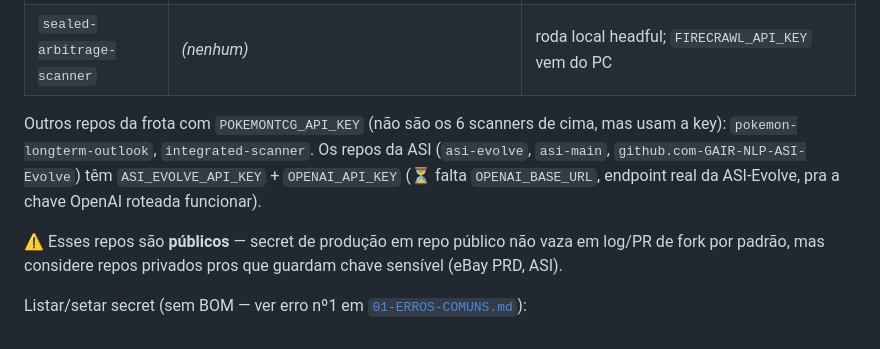
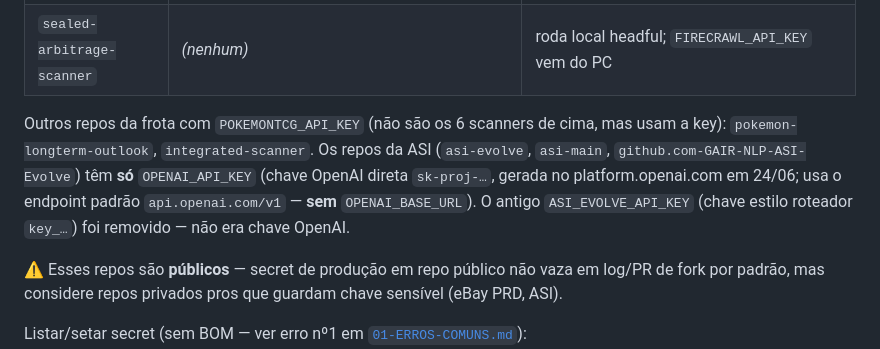
Before and after one commit to matheuscllm-lgtm/scanners-commons, a Markdown page: 03-CHAVES-API.md, the part around the change. Drawn GitHub-style.

Commit message:
docs: repos ASI agora só OPENAI_API_KEY (sk-proj direta, sem base URL); ASI_EVOLVE_API_KEY removido

```diff
--- a/03-CHAVES-API.md
+++ b/03-CHAVES-API.md
@@ -40,7 +40,7 @@ Gravados em **Actions E Codespaces** (`--app actions` e `--app codespaces`), tod
 | `ebay-arbitrage-scanner` | `EBAY_CLIENT_ID`, `EBAY_CLIENT_SECRET`, `EBAY_DEV_ID`, `EBAY_ENV`, `EBAY_MARKETPLACE_ID`, `EBAY_SCOPE` | gravadas 24/06; CI é offline (não precisa), mas ficam disponíveis p/ Codespaces e runs na nuvem |
 | `sealed-arbitrage-scanner` | *(nenhum)* | roda local headful; `FIRECRAWL_API_KEY` vem do PC |
 
-Outros repos da frota com `POKEMONTCG_API_KEY` (não são os 6 scanners de cima, mas usam a key): `pokemon-longterm-outlook`, `integrated-scanner`. Os repos da ASI (`asi-evolve`, `asi-main`, `github.com-GAIR-NLP-ASI-Evolve`) têm `ASI_EVOLVE_API_KEY` + `OPENAI_API_KEY` (⏳ falta `OPENAI_BASE_URL`, endpoint real da ASI-Evolve, pra a chave OpenAI roteada funcionar).
+Outros repos da frota com `POKEMONTCG_API_KEY` (não são os 6 scanners de cima, mas usam a key): `pokemon-longterm-outlook`, `integrated-scanner`. Os repos da ASI (`asi-evolve`, `asi-main`, `github.com-GAIR-NLP-ASI-Evolve`) têm **só** `OPENAI_API_KEY` (chave OpenAI direta `sk-proj-…`, gerada no platform.openai.com em 24/06; usa o endpoint padrão `api.openai.com/v1` — **sem** `OPENAI_BASE_URL`). O antigo `ASI_EVOLVE_API_KEY` (chave estilo roteador `key_…`) foi removido — não era chave OpenAI.
 
 ⚠️ Esses repos são **públicos** — secret de produção em repo público não vaza em log/PR de fork por padrão, mas considere repos privados pros que guardam chave sensível (eBay PRD, ASI).
 
```
